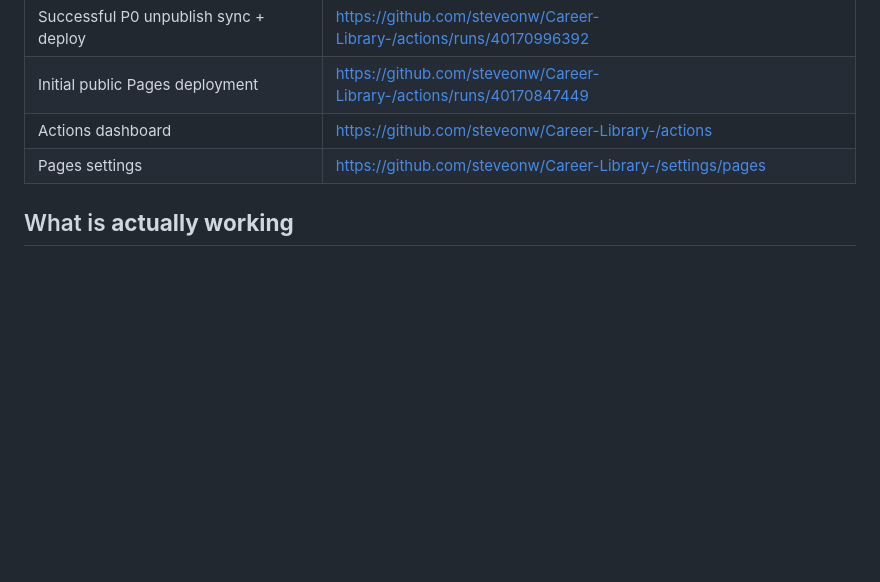
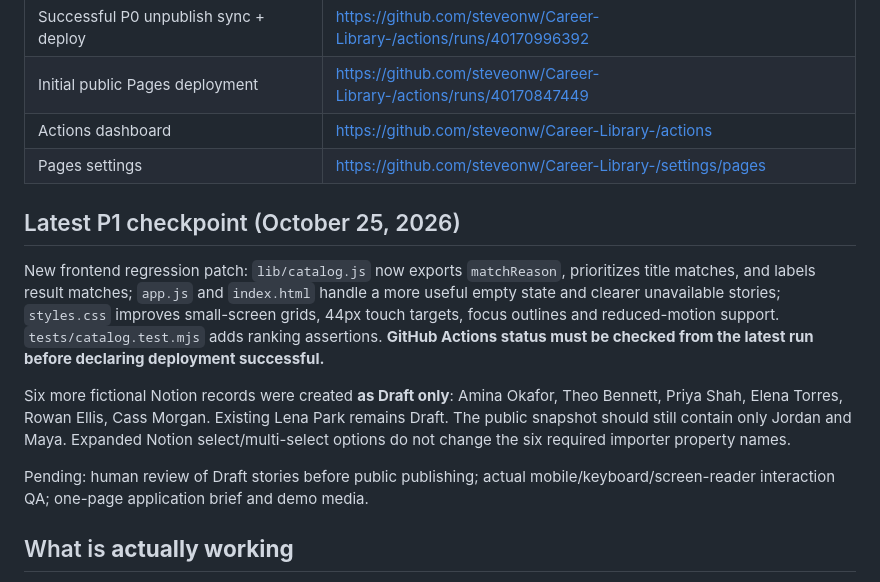
Before and after one commit to steveonw/Career-Library-, a Markdown page: docs/AI_HANDOFF.md, the part around the change. GitHub-like rendering; blank space fills up the shorter version.

```diff
--- a/docs/AI_HANDOFF.md
+++ b/docs/AI_HANDOFF.md
@@ -20,6 +20,14 @@
 | Initial public Pages deployment | https://github.com/steveonw/Career-Library-/actions/runs/40170847449 |
 | Actions dashboard | https://github.com/steveonw/Career-Library-/actions |
 | Pages settings | https://github.com/steveonw/Career-Library-/settings/pages |
+
+## Latest P1 checkpoint (October 25, 2026)
+
+New frontend regression patch: `lib/catalog.js` now exports `matchReason`, prioritizes title matches, and labels result matches; `app.js` and `index.html` handle a more useful empty state and clearer unavailable stories; `styles.css` improves small-screen grids, 44px touch targets, focus outlines and reduced-motion support. `tests/catalog.test.mjs` adds ranking assertions. **GitHub Actions status must be checked from the latest run before declaring deployment successful.**
+
+Six more fictional Notion records were created **as Draft only**: Amina Okafor, Theo Bennett, Priya Shah, Elena Torres, Rowan Ellis, Cass Morgan. Existing Lena Park remains Draft. The public snapshot should still contain only Jordan and Maya. Expanded Notion select/multi-select options do not change the six required importer property names.
+
+Pending: human review of Draft stories before public publishing; actual mobile/keyboard/screen-reader interaction QA; one-page application brief and demo media.
 
 ## What is **actually working**
 
```
Also changed, not shown: README.md (+7 -0 lines), docs/PROJECT_PLAN.md (+9 -1 lines).
